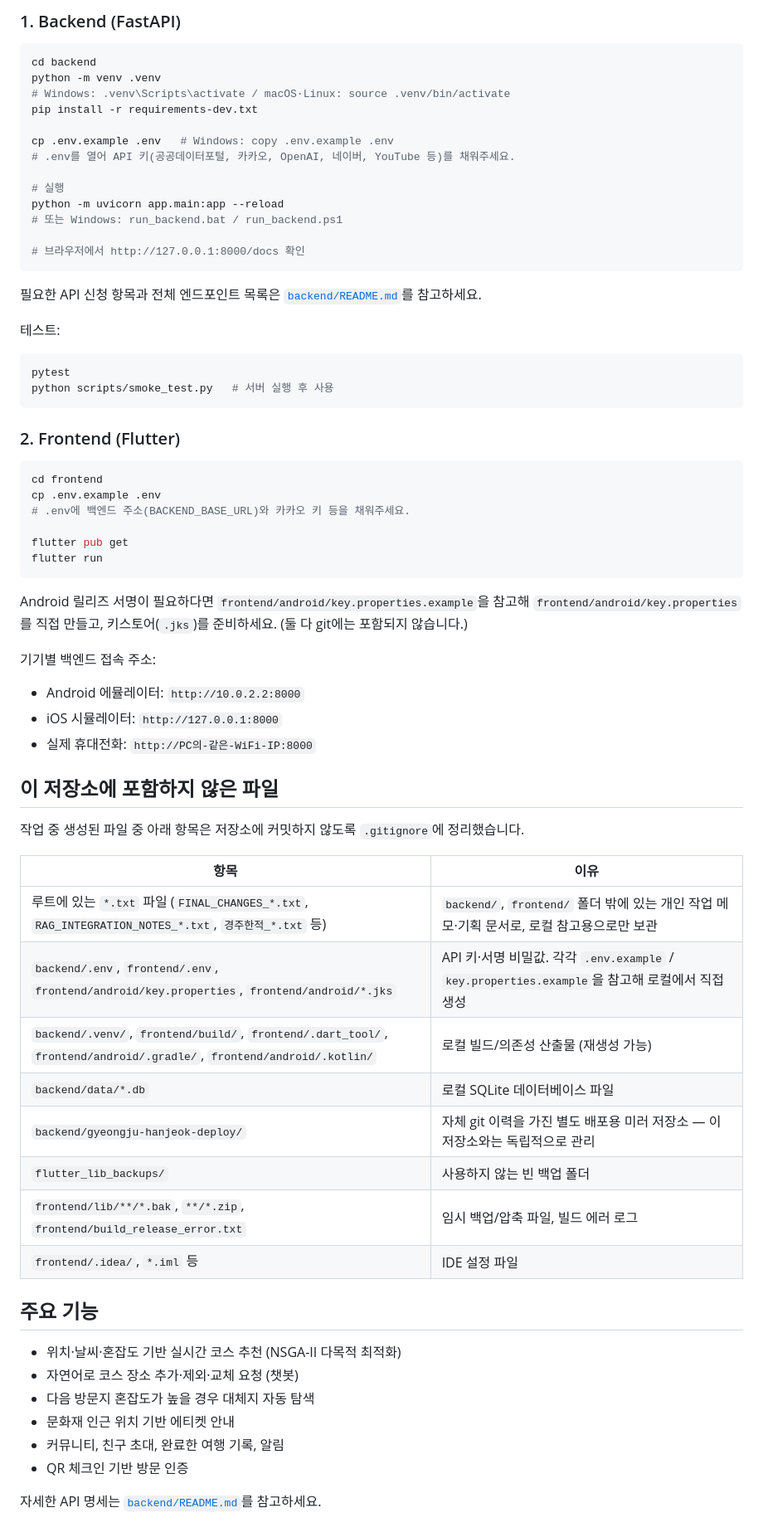
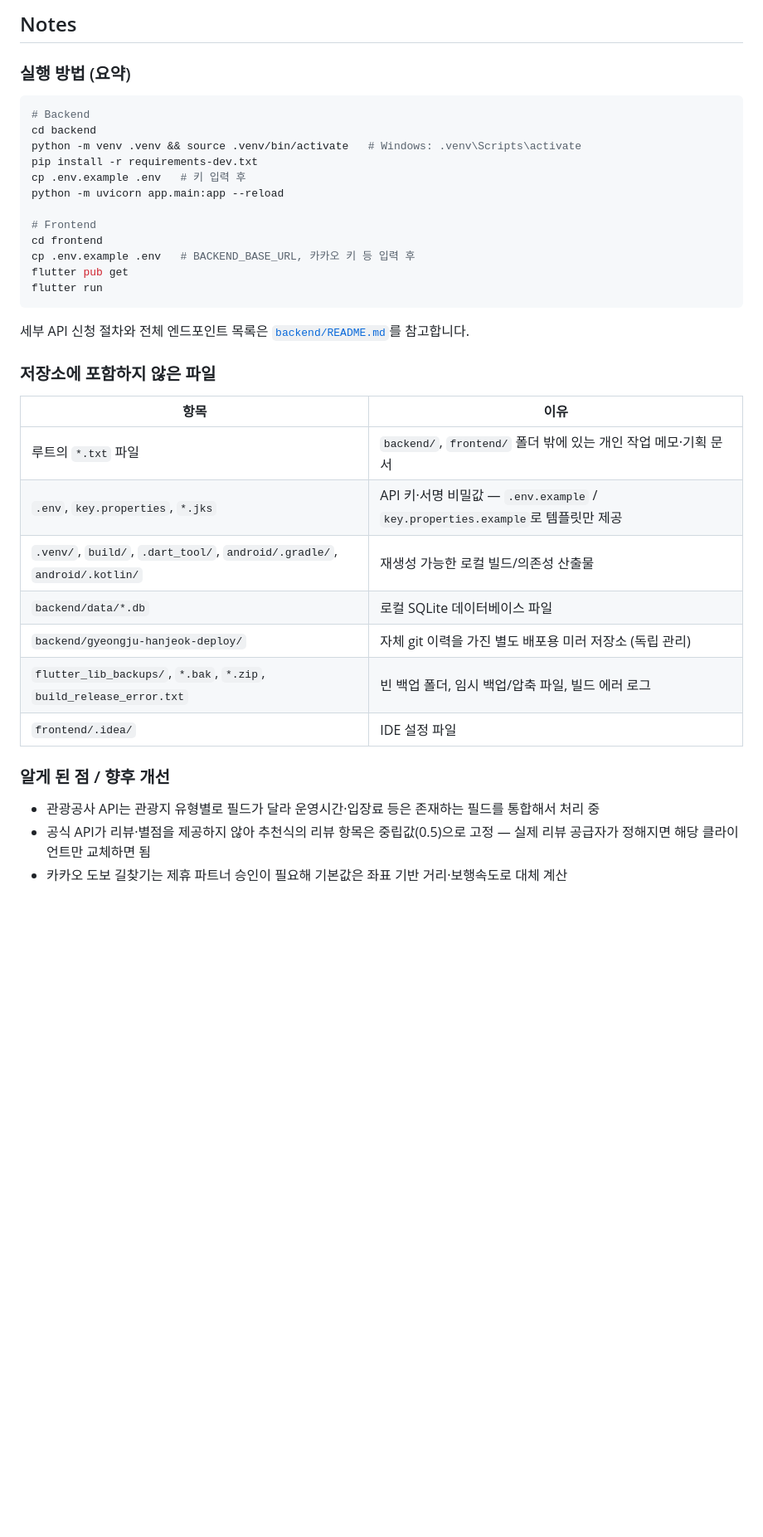
Before and after one commit to jin-ninini/gyeongju-hanjeok, a Markdown page: README.md, the part around one of its changes. Shown at 83% size. Rendered like a GitHub page; blank space fills up the shorter version.

Commit message:
Reformat README to standard project template

````diff
--- a/README.md
+++ b/README.md
@@ -27,73 +93,39 @@ gyeongju_hanjeok/
 
-### 1. Backend (FastAPI)
+## Notes
+
+### 실행 방법 (요약)
 
 ```bash
+# Backend
 cd backend
-python -m venv .venv
-# Windows: .venv\Scripts\activate / macOS·Linux: source .venv/bin/activate
+python -m venv .venv && source .venv/bin/activate   # Windows: .venv\Scripts\activate
 pip install -r requirements-dev.txt
+cp .env.example .env   # 키 입력 후
+python -m uvicorn app.main:app --reload
 
-cp .env.example .env   # Windows: copy .env.example .env
-# .env를 열어 API 키(공공데이터포털, 카카오, OpenAI, 네이버, YouTube 등)를 채워주세요.
-
-# 실행
-python -m uvicorn app.main:app --reload
-# 또는 Windows: run_backend.bat / run_backend.ps1
-
-# 브라우저에서 http://127.0.0.1:8000/docs 확인
-```
-
-필요한 API 신청 항목과 전체 엔드포인트 목록은 [`backend/README.md`](backend/README.md)를 참고하세요.
-
-테스트:
-
-```bash
-pytest
-python scripts/smoke_test.py   # 서버 실행 후 사용
-```
-
-### 2. Frontend (Flutter)
-
-```bash
+# Frontend
 cd frontend
-cp .env.example .env
-# .env에 백엔드 주소(BACKEND_BASE_URL)와 카카오 키 등을 채워주세요.
-
+cp .env.example .env   # BACKEND_BASE_URL, 카카오 키 등 입력 후
 flutter pub get
 flutter run
 ```
 
-Android 릴리즈 서명이 필요하다면 `frontend/android/key.properties.example`을 참고해
-`frontend/android/key.properties`를 직접 만들고, 키스토어(`.jks`)를 준비하세요. (둘 다 git에는 포함되지 않습니다.)
+세부 API 신청 절차와 전체 엔드포인트 목록은 [`backend/README.md`](backend/README.md)를 참고합니다.
 
-기기별 백엔드 접속 주소:
-
-- Android 에뮬레이터: `http://10.0.2.2:8000`
-- iOS 시뮬레이터: `http://127.0.0.1:8000`
-- 실제 휴대전화: `http://PC의-같은-WiFi-IP:8000`
-
-## 이 저장소에 포함하지 않은 파일
-
-작업 중 생성된 파일 중 아래 항목은 저장소에 커밋하지 않도록 `.gitignore`에 정리했습니다.
+### 저장소에 포함하지 않은 파일
 
 | 항목 | 이유 |
 | --- | --- |
-| 루트에 있는 `*.txt` 파일 (`FINAL_CHANGES_*.txt`, `RAG_INTEGRATION_NOTES_*.txt`, `경주한적_*.txt` 등) | `backend/`, `frontend/` 폴더 밖에 있는 개인 작업 메모·기획 문서로, 로컬 참고용으로만 보관 |
-| `backend/.env`, `frontend/.env`, `frontend/android/key.properties`, `frontend/android/*.jks` | API 키·서명 비밀값. 각각 `.env.example` / `key.properties.example`을 참고해 로컬에서 직접 생성 |
-| `backend/.venv/`, `frontend/build/`, `frontend/.dart_tool/`, `frontend/android/.gradle/`, `frontend/android/.kotlin/` | 로컬 빌드/의존성 산출물 (재생성 가능) |
+| 루트의 `*.txt` 파일 | `backend/`, `frontend/` 폴더 밖에 있는 개인 작업 메모·기획 문서 |
+| `.env`, `key.properties`, `*.jks` | API 키·서명 비밀값 — `.env.example` / `key.properties.example`로 템플릿만 제공 |
+| `.venv/`, `build/`, `.dart_tool/`, `android/.gradle/`, `android/.kotlin/` | 재생성 가능한 로컬 빌드/의존성 산출물 |
 | `backend/data/*.db` | 로컬 SQLite 데이터베이스 파일 |
-| `backend/gyeongju-hanjeok-deploy/` | 자체 git 이력을 가진 별도 배포용 미러 저장소 — 이 저장소와는 독립적으로 관리 |
-| `flutter_lib_backups/` | 사용하지 않는 빈 백업 폴더 |
-| `frontend/lib/**/*.bak`, `**/*.zip`, `frontend/build_release_error.txt` | 임시 백업/압축 파일, 빌드 에러 로그 |
-| `frontend/.idea/`, `*.iml` 등 | IDE 설정 파일 |
+| `backend/gyeongju-hanjeok-deploy/` | 자체 git 이력을 가진 별도 배포용 미러 저장소 (독립 관리) |
+| `flutter_lib_backups/`, `*.bak`, `*.zip`, `build_release_error.txt` | 빈 백업 폴더, 임시 백업/압축 파일, 빌드 에러 로그 |
+| `frontend/.idea/` | IDE 설정 파일 |
 
-## 주요 기능
+### 알게 된 점 / 향후 개선
 
-- 위치·날씨·혼잡도 기반 실시간 코스 추천 (NSGA-II 다목적 최적화)
-- 자연어로 코스 장소 추가·제외·교체 요청 (챗봇)
-- 다음 방문지 혼잡도가 높을 경우 대체지 자동 탐색
-- 문화재 인근 위치 기반 에티켓 안내
-- 커뮤니티, 친구 초대, 완료한 여행 기록, 알림
-- QR 체크인 기반 방문 인증
-
-자세한 API 명세는 [`backend/README.md`](backend/README.md)를 참고하세요.
+* 관광공사 API는 관광지 유형별로 필드가 달라 운영시간·입장료 등은 존재하는 필드를 통합해서 처리 중
+* 공식 API가 리뷰·별점을 제공하지 않아 추천식의 리뷰 항목은 중립값(0.5)으로 고정 — 실제 리뷰 공급자가 정해지면 해당 클라이언트만 교체하면 됨
+* 카카오 도보 길찾기는 제휴 파트너 승인이 필요해 기본값은 좌표 기반 거리·보행속도로 대체 계산
````
Also changed, not shown: other parts of README.md (+74 -8 lines).
